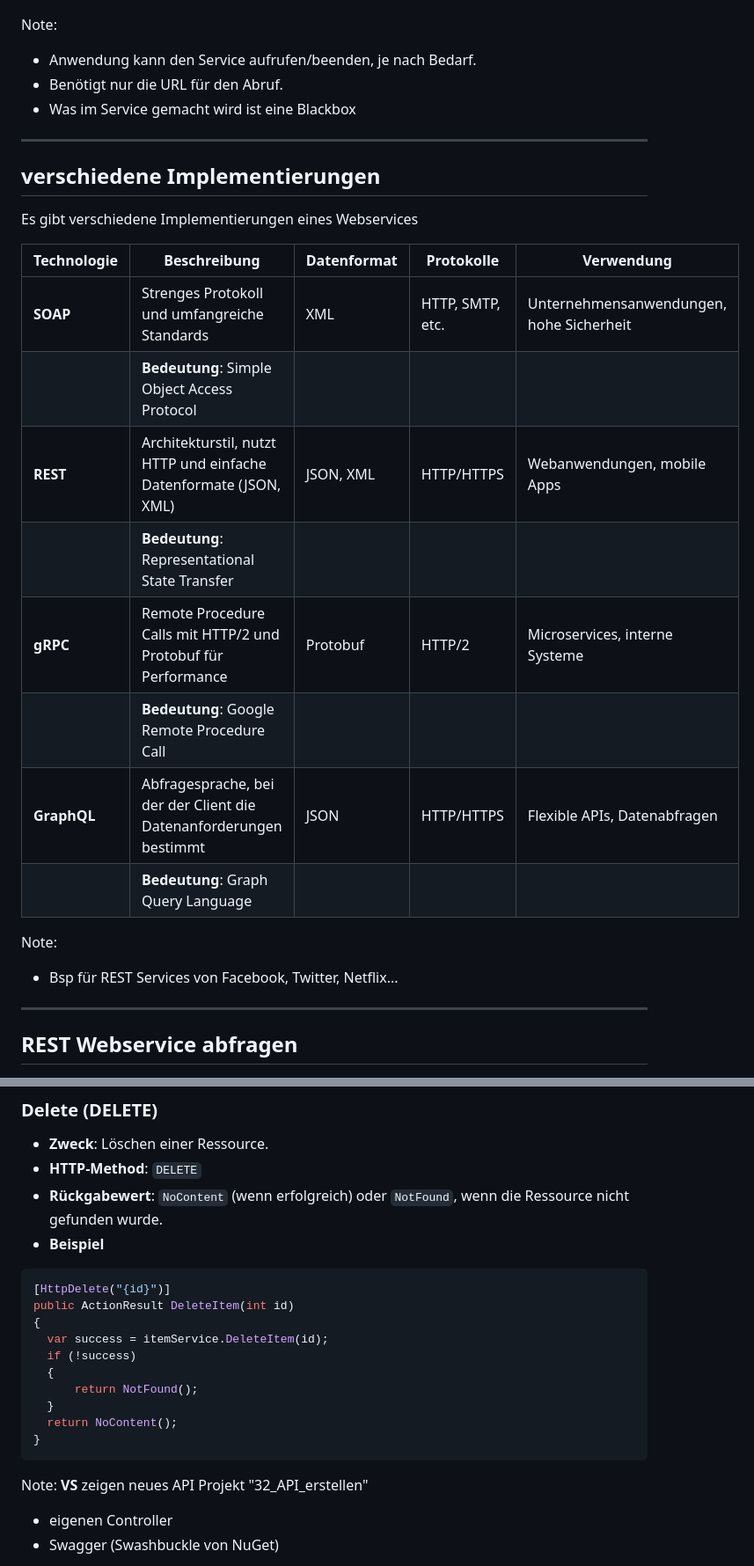
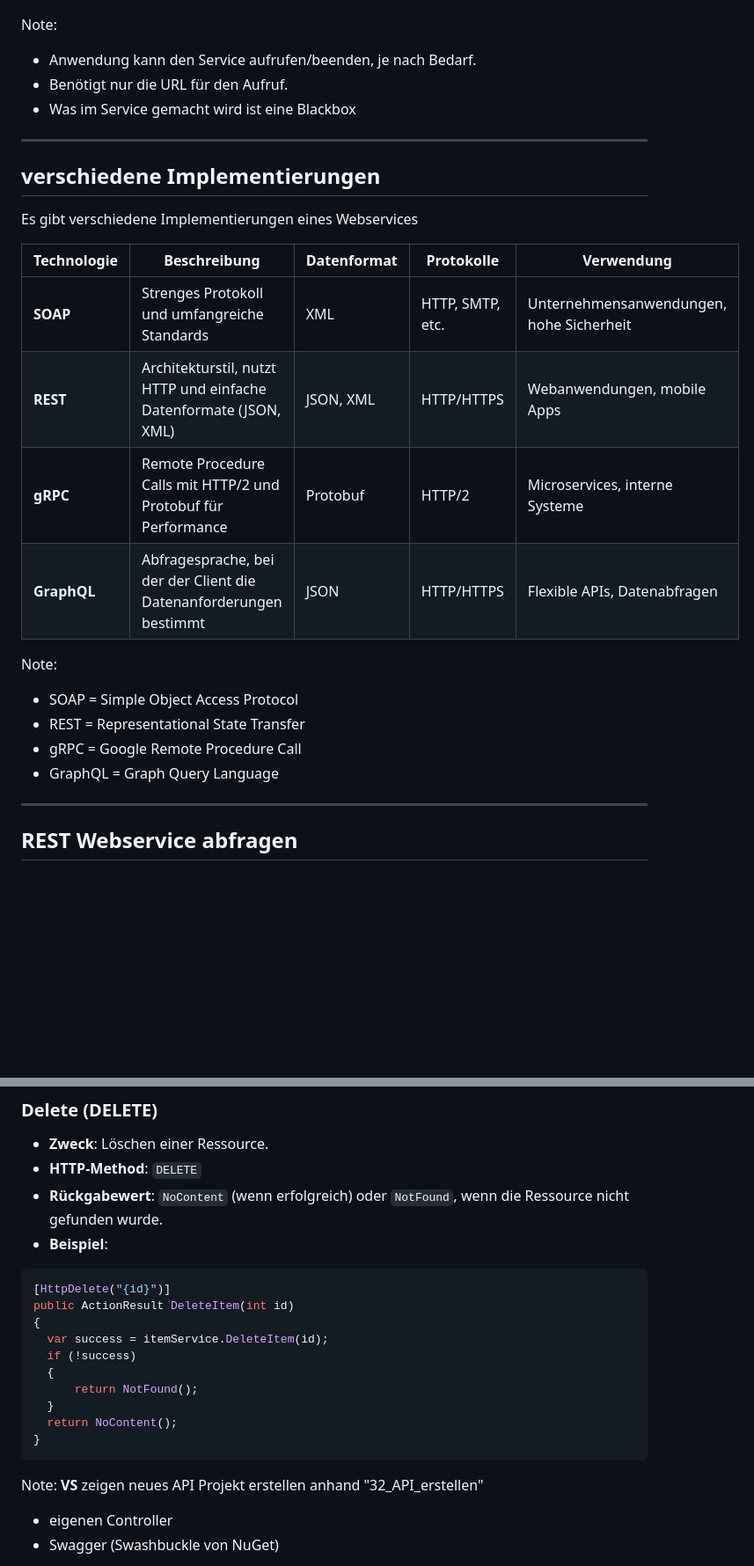
Before and after one commit to ablersch/software-developer-ihk-modul-3, a Markdown page: 30_API.md, 2 parts joined by grey strips. Shown at 88% size. GitHub-like rendering; blank space fills up the shorter version.

````diff
--- a/30_API.md
+++ b/30_API.md
@@ -61,7 +62,7 @@ Note:
 
 Note:
 * Anwendung kann den Service aufrufen/beenden, je nach Bedarf.
-* Benötigt nur die URL für den Abruf.
+* Benötigt nur die URL für den Aufruf.
 * Was im Service gemacht wird ist eine Blackbox
 
 ---
@@ -74,17 +75,16 @@ Es gibt verschiedene Implementierungen eines Webservices
 | Technologie  | Beschreibung                                                   | Datenformat     | Protokolle        | Verwendung                       |
 |--------------|---------------------------------------------------------------|-----------------|------------------|----------------------------------|
 | **SOAP**     | Strenges Protokoll und umfangreiche Standards | XML             | HTTP, SMTP, etc. | Unternehmensanwendungen, hohe Sicherheit |
-|              | **Bedeutung**: Simple Object Access Protocol                   |                 |                  |                                  |
 | **REST**     | Architekturstil, nutzt HTTP und einfache Datenformate (JSON, XML) | JSON, XML       | HTTP/HTTPS       | Webanwendungen, mobile Apps      |
-|              | **Bedeutung**: Representational State Transfer                 |                 |                  |                                  |
 | **gRPC**     | Remote Procedure Calls mit HTTP/2 und Protobuf für Performance   | Protobuf        | HTTP/2           | Microservices, interne Systeme   |
-|              | **Bedeutung**: Google Remote Procedure Call                    |                 |                  |                                  |
-| **GraphQL**  | Abfragesprache, bei der der Client die Datenanforderungen bestimmt | JSON            | HTTP/HTTPS       | Flexible APIs, Datenabfragen     |
-|              | **Bedeutung**: Graph Query Language                            |                 |                  |                                  |
+| **GraphQL**  | Abfragesprache, bei der der Client die Datenanforderungen bestimmt | JSON         | HTTP/HTTPS       | Flexible APIs, Datenabfragen     |
 
 
 Note:
-* Bsp für REST Services von Facebook, Twitter, Netflix...
+* SOAP = Simple Object Access Protocol
+* REST = Representational State Transfer
+* gRPC = Google Remote Procedure Call
+* GraphQL = Graph Query Language
 
 ---
 
@@ -259,7 +263,8 @@ public ActionResult<Item> UpdateItem(int id, [FromBody] Item item)
 * **Zweck**: Löschen einer Ressource.
 * **HTTP-Method**: `DELETE`
 * **Rückgabewert**: `NoContent` (wenn erfolgreich) oder `NotFound`, wenn die Ressource nicht gefunden wurde.
-* **Beispiel**
+* **Beispiel**:
+
 ```csharp
 [HttpDelete("{id}")]
 public ActionResult DeleteItem(int id)
@@ -274,7 +279,7 @@ public ActionResult DeleteItem(int id)
 ```
 
 Note:
-**VS** zeigen neues API Projekt "32_API_erstellen"
+**VS** zeigen neues API Projekt erstellen anhand "32_API_erstellen"
   * eigenen Controller
   * Swagger (Swashbuckle von NuGet)
 
````
Also changed, not shown: other parts of 30_API.md (+36 -31 lines).
